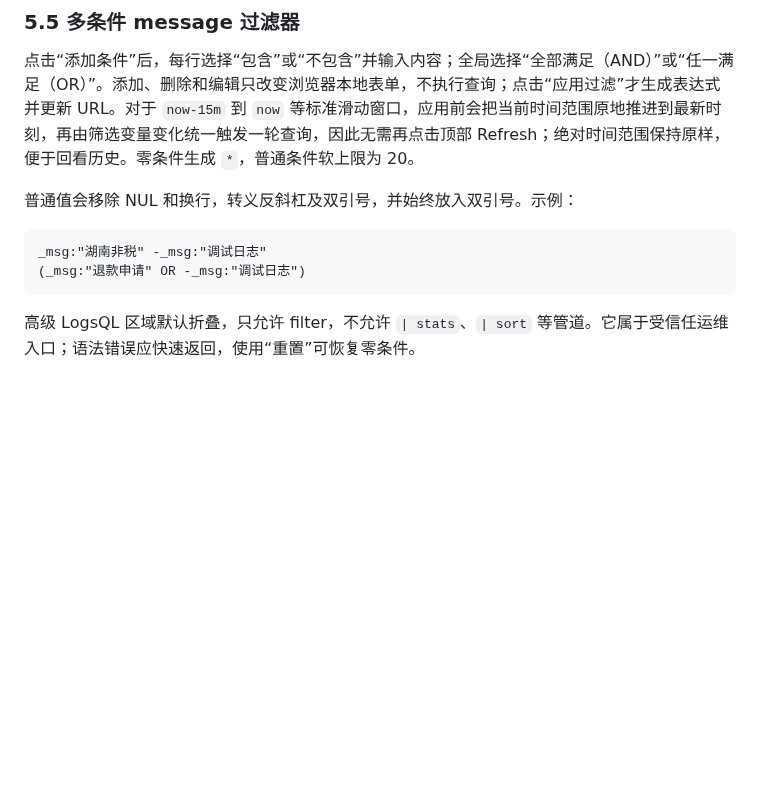
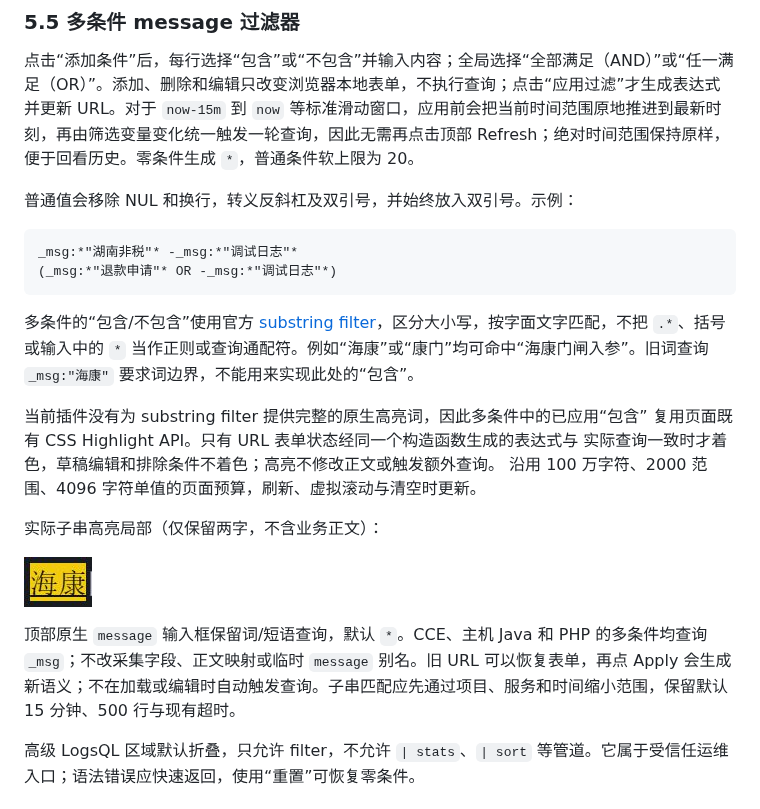
Before and after one commit to seaworld008/vvg-logs-system, a Markdown page: docs/grafana-victorialogs-log-search-dashboard-guide.md, the part around the change. Rendered like a GitHub page; pictures changed too: docs/images/vvg-substring-highlight.jpg (added); blank space fills up the shorter version.

````diff
--- a/docs/grafana-victorialogs-log-search-dashboard-guide.md
+++ b/docs/grafana-victorialogs-log-search-dashboard-guide.md
@@ -204,9 +204,22 @@ ${message_filter_expr:raw}
 普通值会移除 NUL 和换行，转义反斜杠及双引号，并始终放入双引号。示例：
 
 ```logsql
-_msg:"湖南非税" -_msg:"调试日志"
-(_msg:"退款申请" OR -_msg:"调试日志")
+_msg:*"湖南非税"* -_msg:*"调试日志"*
+(_msg:*"退款申请"* OR -_msg:*"调试日志"*)
 ```
+
+多条件的“包含/不包含”使用官方 [substring filter](https://docs.victoriametrics.com/victorialogs/logsql/#substring-filter)，区分大小写，按字面文字匹配，不把 `.*`、括号或输入中的 `*` 当作正则或查询通配符。例如“海康”或“康门”均可命中“海康门闸入参”。旧词查询 `_msg:"海康"` 要求词边界，不能用来实现此处的“包含”。
+
+当前插件没有为 substring filter 提供完整的原生高亮词，因此多条件中的已应用“包含”
+复用页面既有 CSS Highlight API。只有 URL 表单状态经同一个构造函数生成的表达式与
+实际查询一致时才着色，草稿编辑和排除条件不着色；高亮不修改正文或触发额外查询。
+沿用 100 万字符、2000 范围、4096 字符单值的页面预算，刷新、虚拟滚动与清空时更新。
+
+实际子串高亮局部（仅保留两字，不含业务正文）：
+
+![海康子串高亮](images/vvg-substring-highlight.jpg)
+
+顶部原生 `message` 输入框保留词/短语查询，默认 `*`。CCE、主机 Java 和 PHP 的多条件均查询 `_msg`；不改采集字段、正文映射或临时 `message` 别名。旧 URL 可以恢复表单，再点 Apply 会生成新语义；不在加载或编辑时自动触发查询。子串匹配应先通过项目、服务和时间缩小范围，保留默认 15 分钟、500 行与现有超时。
 
 高级 LogsQL 区域默认折叠，只允许 filter，不允许 `| stats`、`| sort` 等管道。它属于受信任运维入口；语法错误应快速返回，使用“重置”可恢复零条件。
 
````
Also changed, not shown: docs/ai-agent-operations-guide.md (+1 -1 lines), docs/host-log-history-backfill-runbook.md (added, +88 -0 lines), 12 other files.
